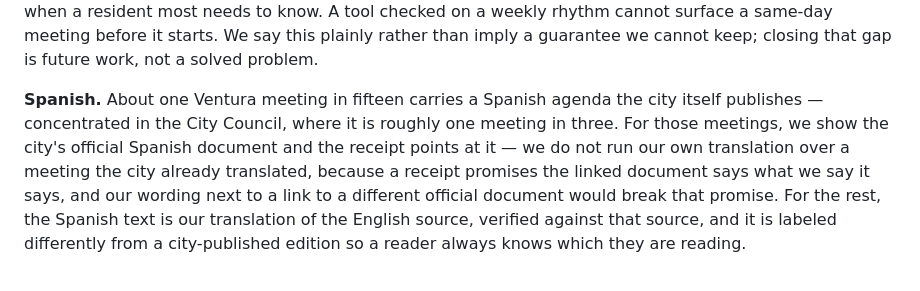
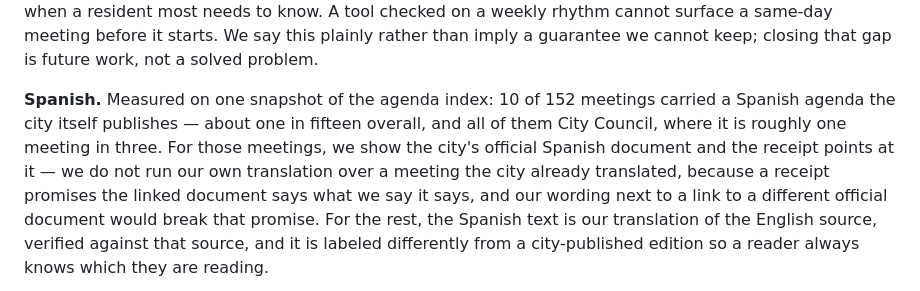
Before and after one commit to earlgreyhot1701D/porch-light, a Markdown page: README.md, the part around the change. GitHub-like rendering.

Commit message:
Spec 2 requirements (approved+4 corrections): queue->STUB in-process worklist+status, spend ceiling T15=\/mo w/ arithmetic, Aurora teardown-before-create, R10 all thresholds final; README Spanish 10/152 raw counts

```diff
--- a/README.md
+++ b/README.md
@@ -39,10 +39,10 @@ resident most needs to know. A tool checked on a weekly rhythm cannot surface a
 same-day meeting before it starts. We say this plainly rather than imply a
 guarantee we cannot keep; closing that gap is future work, not a solved problem.
 
-**Spanish.** About one Ventura meeting in fifteen carries a Spanish agenda the
-city itself publishes — concentrated in the City Council, where it is roughly one
-meeting in three. For those meetings, we show the city's official Spanish
-document and the receipt points at it — we do not run our own translation over a
+**Spanish.** Measured on one snapshot of the agenda index: 10 of 152 meetings
+carried a Spanish agenda the city itself publishes — about one in fifteen overall,
+and all of them City Council, where it is roughly one meeting in three. For those
+meetings, we show the city's official Spanish document and the receipt points at it — we do not run our own translation over a
 meeting the city already translated, because a receipt promises the linked
 document says what we say it says, and our wording next to a link to a different
 official document would break that promise. For the rest, the Spanish text is our
```
Also changed, not shown: 1 other file.
